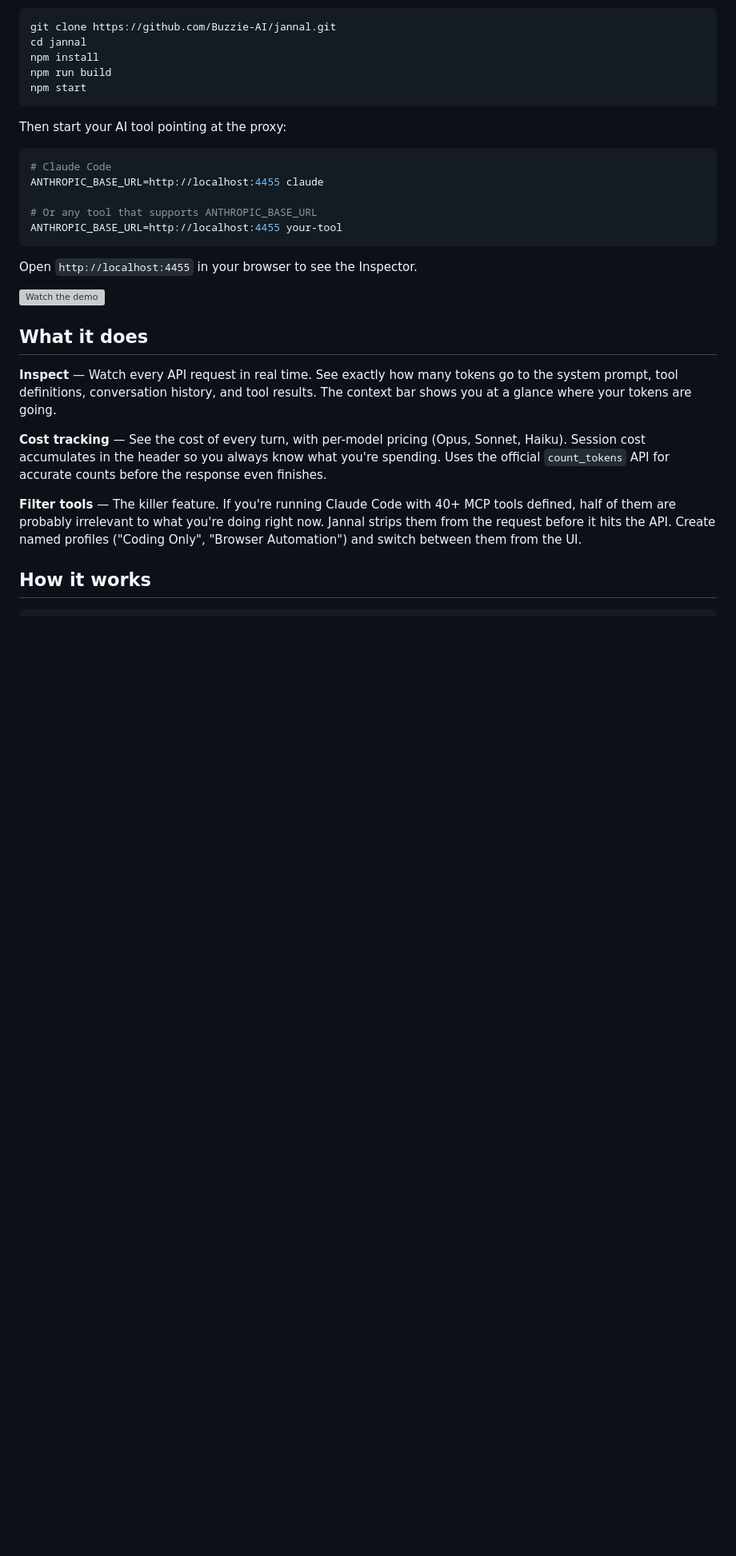
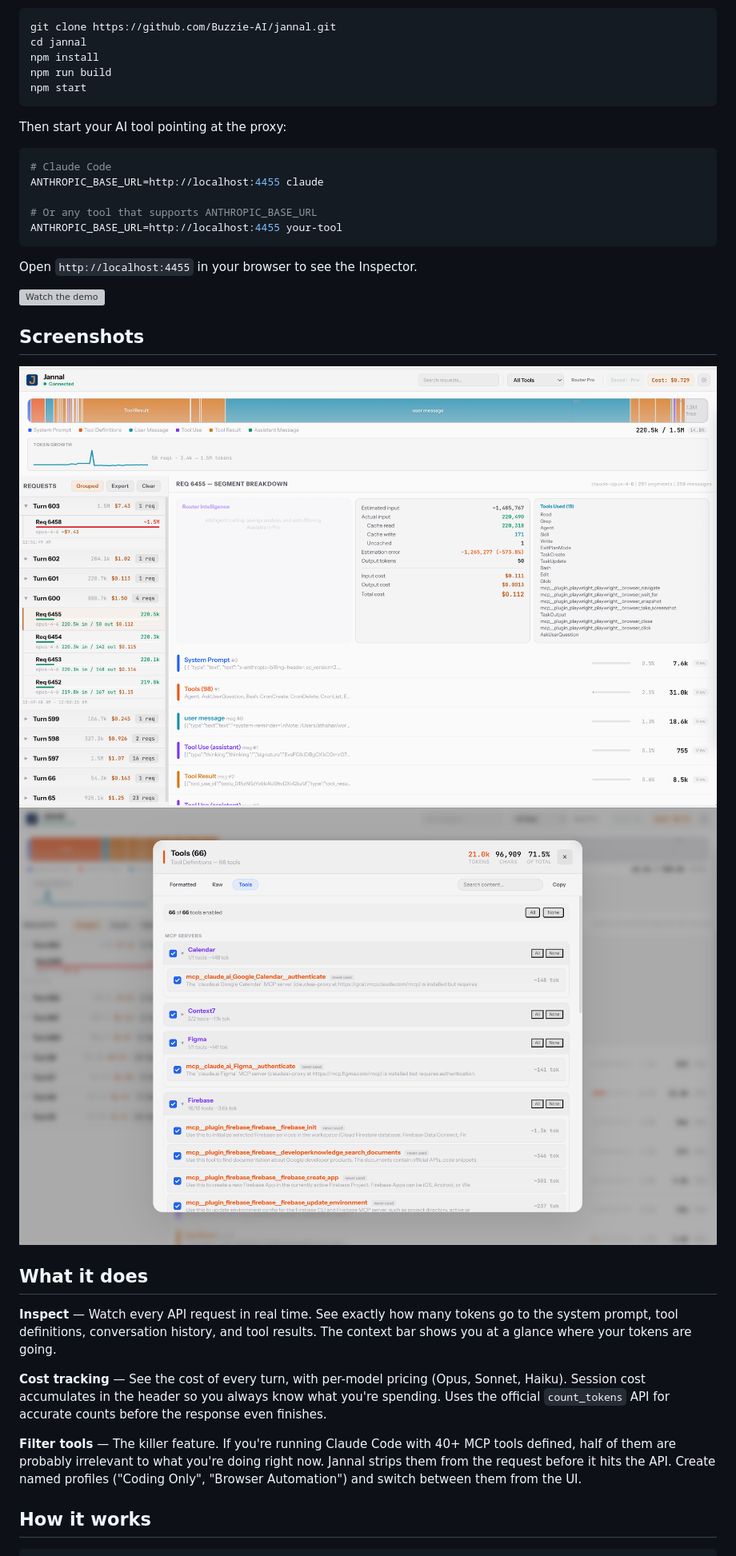
Before and after one commit to Buzzie-AI/jannal, a Markdown page: README.md, the part around one of its changes. Shown at 80% size. Rendered like a GitHub page; pictures changed too: screenshots/segment-breakdown.png (added), screenshots/tools-modal.png (added); blank space fills up the shorter version; grey boxes are pictures that could not be loaded.

Commit message:
Update README with screenshots, Product Hunt card, and revised tagline
Co-Authored-By: Claude Opus 4.6 (1M context) <noreply@anthropic.com>

```diff
--- a/README.md
+++ b/README.md
@@ -39,6 +41,11 @@ ANTHROPIC_BASE_URL=http://localhost:4455 your-tool
 Open `http://localhost:4455` in your browser to see the Inspector.
 
 [![Watch the demo](docs/jannal-demo.gif)](https://youtu.be/AI1q4yKAxV8)
+
+## Screenshots
+
+![Segment breakdown](screenshots/segment-breakdown.png)
+![Tools modal](screenshots/tools-modal.png)
 
 ## What it does
 
```
Also changed, not shown: other parts of README.md (+3 -1 lines).
